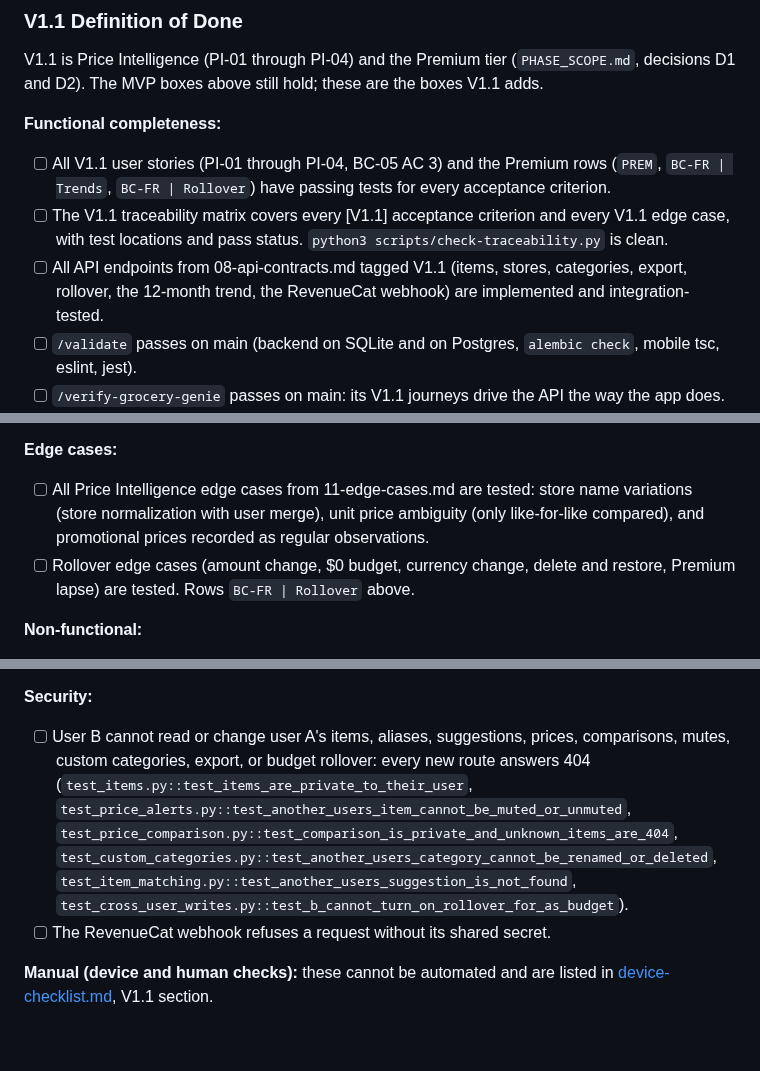
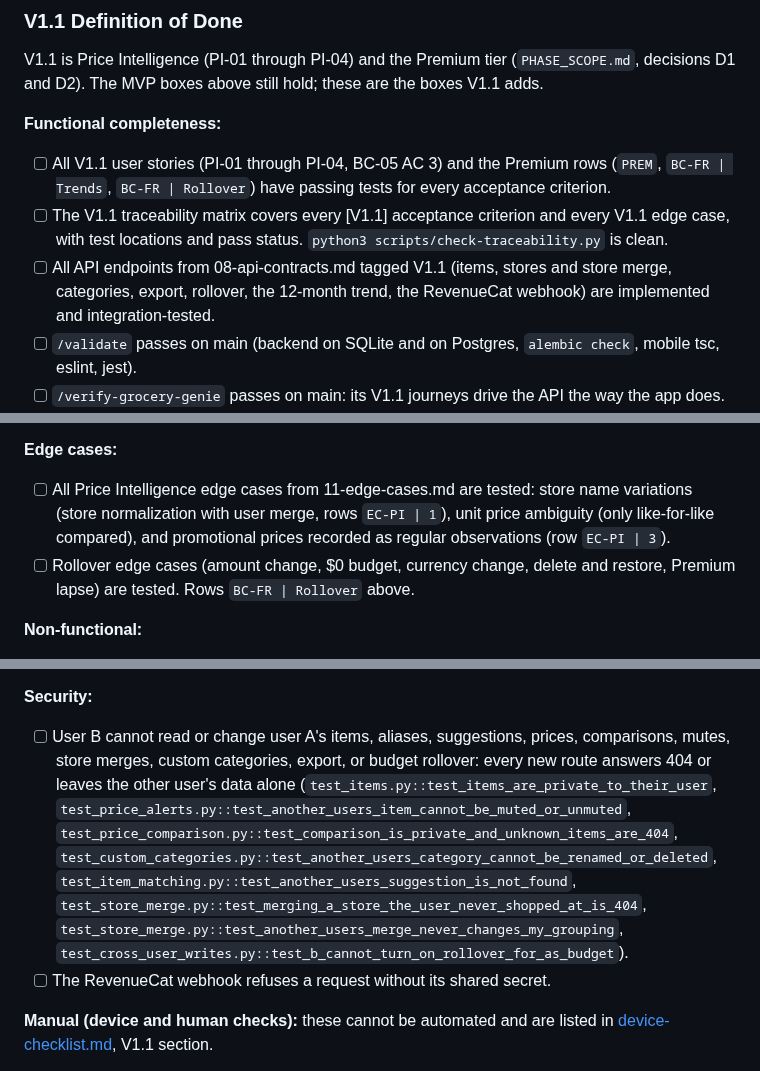
Before and after one commit to thegrocerygenie/grocery-genie, a Markdown page: docs/prd/13-validation-strategy.md, 3 parts joined by grey strips. Drawn GitHub-style; blank space fills up the shorter version.

```diff
--- a/docs/prd/13-validation-strategy.md
+++ b/docs/prd/13-validation-strategy.md
@@ -606,7 +606,7 @@ V1.1 is Price Intelligence (PI-01 through PI-04) and the Premium tier (`PHASE_SC
 **Functional completeness:**
 - [ ] All V1.1 user stories (PI-01 through PI-04, BC-05 AC 3) and the Premium rows (`PREM`, `BC-FR | Trends`, `BC-FR | Rollover`) have passing tests for every acceptance criterion.
 - [ ] The V1.1 traceability matrix covers every [V1.1] acceptance criterion and every V1.1 edge case, with test locations and pass status. `python3 scripts/check-traceability.py` is clean.
-- [ ] All API endpoints from 08-api-contracts.md tagged V1.1 (items, stores, categories, export, rollover, the 12-month trend, the RevenueCat webhook) are implemented and integration-tested.
+- [ ] All API endpoints from 08-api-contracts.md tagged V1.1 (items, stores and store merge, categories, export, rollover, the 12-month trend, the RevenueCat webhook) are implemented and integration-tested.
 - [ ] `/validate` passes on main (backend on SQLite and on Postgres, `alembic check`, mobile tsc, eslint, jest).
 - [ ] `/verify-grocery-genie` passes on main: its V1.1 journeys drive the API the way the app does.
 - [ ] `verify-budget-alerts` passes: the TLA+ model of budget and price alerts and push delivery checks clean.
@@ -615,7 +615,7 @@ V1.1 is Price Intelligence (PI-01 through PI-04) and the Premium tier (`PHASE_SC
 - N/A for V1.1. V1.1 did not change the extraction or category prompts, the extraction logic, or the provider config, so the MVP accuracy boxes carry over unchanged. Custom categories reach a scan only through the user's corrections (V11-P1 decision, above). Any later prompt change runs `validate-extraction` first.
 
 **Edge cases:**
-- [ ] All Price Intelligence edge cases from 11-edge-cases.md are tested: store name variations (store normalization with user merge), unit price ambiguity (only like-for-like compared), and promotional prices recorded as regular observations.
+- [ ] All Price Intelligence edge cases from 11-edge-cases.md are tested: store name variations (store normalization with user merge, rows `EC-PI | 1`), unit price ambiguity (only like-for-like compared), and promotional prices recorded as regular observations (row `EC-PI | 3`).
 - [ ] Rollover edge cases (amount change, $0 budget, currency change, delete and restore, Premium lapse) are tested. Rows `BC-FR | Rollover` above.
 
 **Non-functional:**
@@ -630,7 +630,7 @@ V1.1 is Price Intelligence (PI-01 through PI-04) and the Premium tier (`PHASE_SC
 - [ ] Entitlements come only from RevenueCat's webhook and REST API, never the client.
 
 **Security:**
-- [ ] User B cannot read or change user A's items, aliases, suggestions, prices, comparisons, mutes, custom categories, export, or budget rollover: every new route answers 404 (`test_items.py::test_items_are_private_to_their_user`, `test_price_alerts.py::test_another_users_item_cannot_be_muted_or_unmuted`, `test_price_comparison.py::test_comparison_is_private_and_unknown_items_are_404`, `test_custom_categories.py::test_another_users_category_cannot_be_renamed_or_deleted`, `test_item_matching.py::test_another_users_suggestion_is_not_found`, `test_cross_user_writes.py::test_b_cannot_turn_on_rollover_for_as_budget`).
+- [ ] User B cannot read or change user A's items, aliases, suggestions, prices, comparisons, mutes, store merges, custom categories, export, or budget rollover: every new route answers 404 or leaves the other user's data alone (`test_items.py::test_items_are_private_to_their_user`, `test_price_alerts.py::test_another_users_item_cannot_be_muted_or_unmuted`, `test_price_comparison.py::test_comparison_is_private_and_unknown_items_are_404`, `test_custom_categories.py::test_another_users_category_cannot_be_renamed_or_deleted`, `test_item_matching.py::test_another_users_suggestion_is_not_found`, `test_store_merge.py::test_merging_a_store_the_user_never_shopped_at_is_404`, `test_store_merge.py::test_another_users_merge_never_changes_my_grouping`, `test_cross_user_writes.py::test_b_cannot_turn_on_rollover_for_as_budget`).
 - [ ] The RevenueCat webhook refuses a request without its shared secret.
 
 **Manual (device and human checks):** these cannot be automated and are listed in [device-checklist.md](../device-checklist.md), V1.1 section.
```
Also changed, not shown: other parts of docs/prd/13-validation-strategy.md (+1 -1 lines), docs/device-checklist.md (+2 -2 lines).
